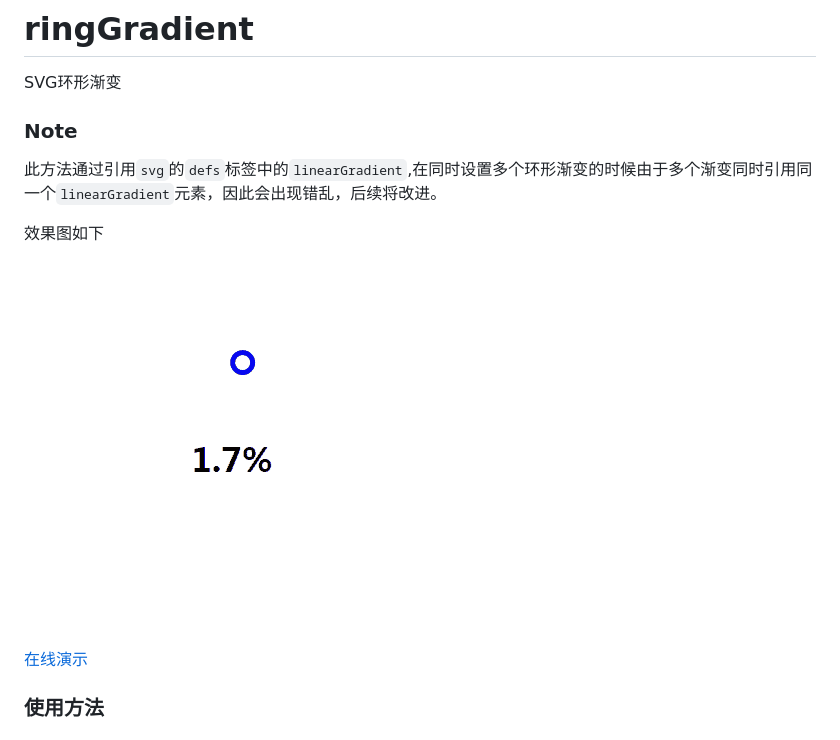
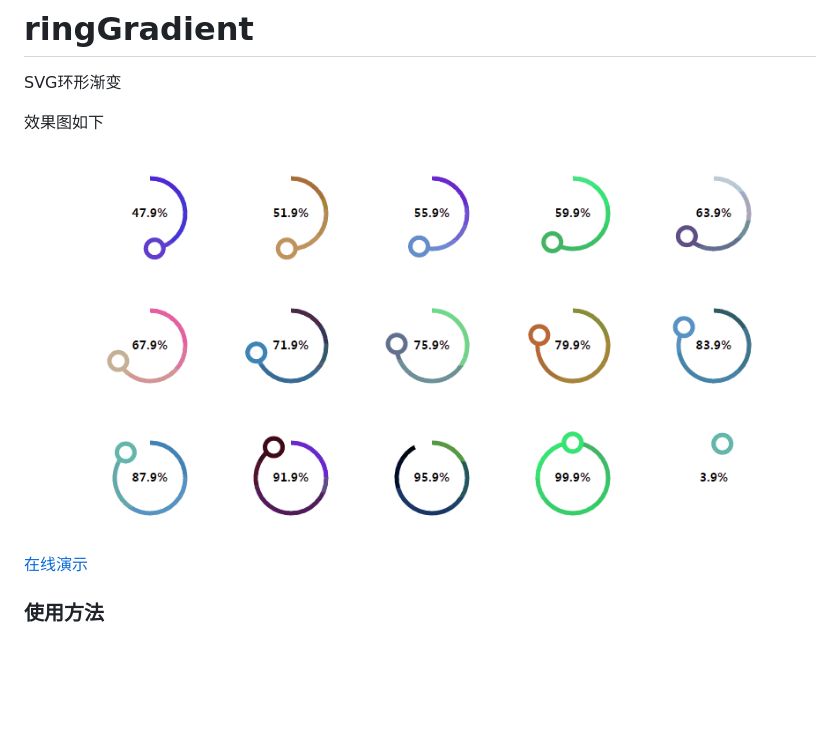
Before and after one commit to xswei/ringGradient, a Markdown page: README.md, the part around the change. Drawn GitHub-style; pictures changed too: 1.gif; blank space fills up the shorter version.

```diff
--- a/README.md
+++ b/README.md
@@ -1,9 +1,5 @@
 # ringGradient
 SVG环形渐变
-
-### Note
-
-此方法通过引用`svg`的`defs`标签中的`linearGradient`,在同时设置多个环形渐变的时候由于多个渐变同时引用同一个`linearGradient`元素，因此会出现错乱，后续将改进。
 
 
 
```
Also changed, not shown: 1 other file.
